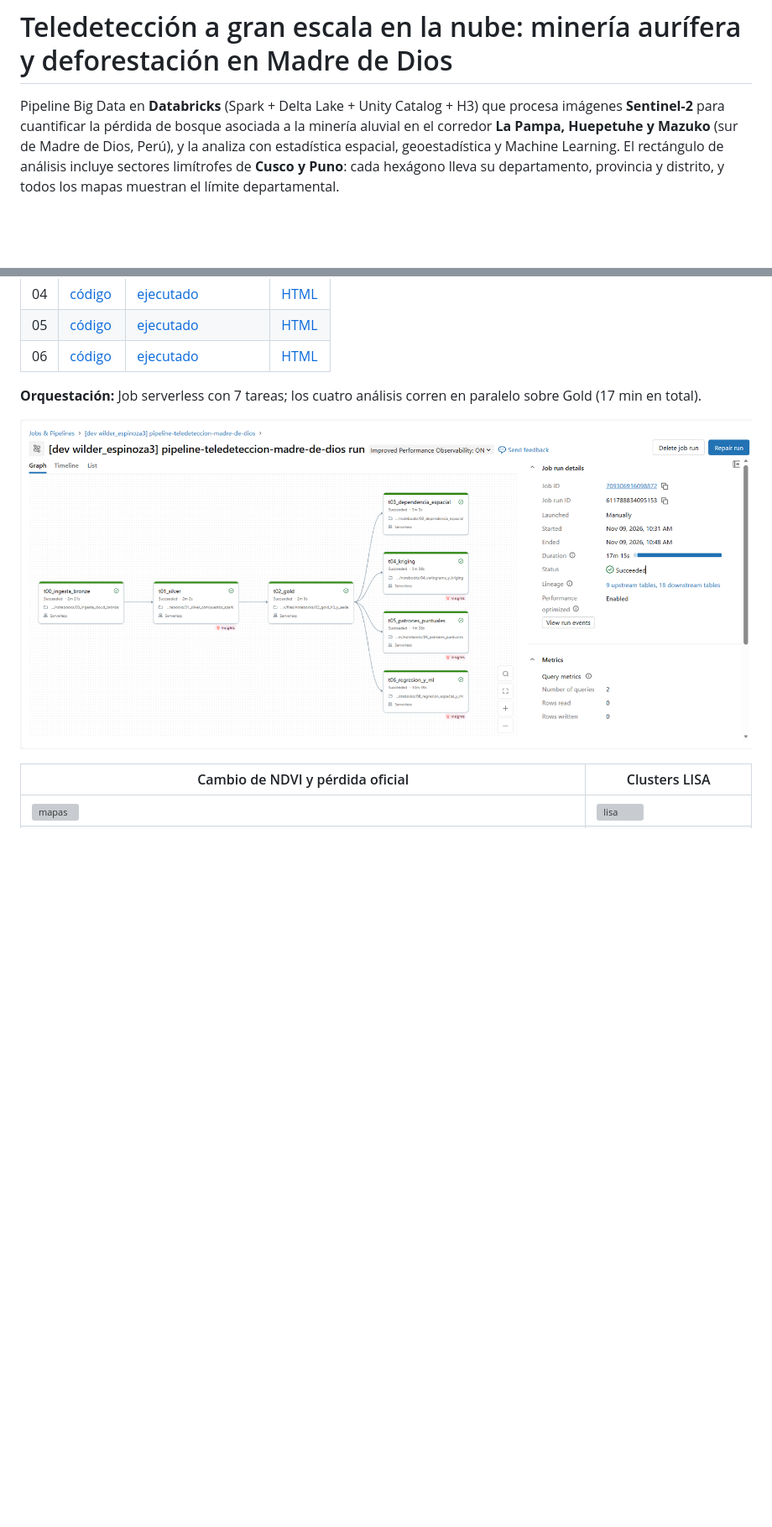
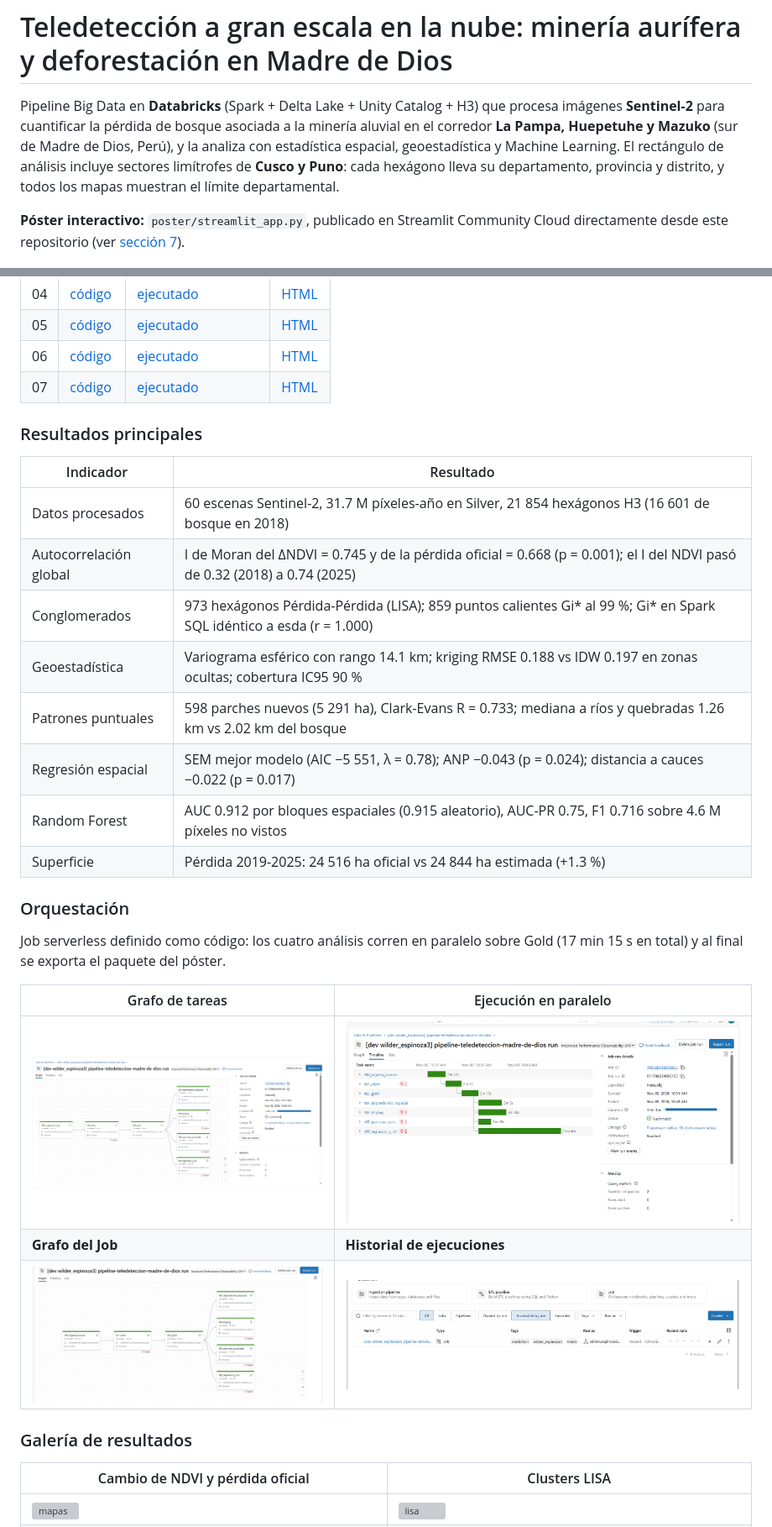
Before and after one commit to wilder14-eslu/teledeteccion-cloud-madre-de-dios, a Markdown page: README.md, 2 parts joined by grey strips. Shown at 84% size. Rendered like a GitHub page; blank space fills up the shorter version; grey boxes are pictures that could not be loaded.

Commit message:
Póster interactivo para Streamlit Cloud y notebook 07

```diff
--- a/README.md
+++ b/README.md
@@ -6,6 +6,9 @@ Pipeline Big Data en **Databricks** (Spark + Delta Lake + Unity Catalog + H3) qu
 geoestadística y Machine Learning. El rectángulo de análisis incluye sectores limítrofes de **Cusco y Puno**: cada
 hexágono lleva su departamento, provincia y distrito, y todos los mapas muestran el límite departamental.
 
+**Póster interactivo:** `poster/streamlit_app.py`, publicado en Streamlit Community Cloud directamente desde este
+repositorio (ver [sección 7](#7-póster-interactivo-en-streamlit-community-cloud)).
+
 ![arquitectura](docs/arquitectura.png)
 
 ## Pregunta
@@ -71,10 +75,33 @@ gráficos**, están en `resultados/`. Los archivos HTML se descargan y se abren
 | 04 | [código](notebooks/04_variograma_y_kriging.ipynb) | [ejecutado](resultados/notebooks_ejecutados/04_variograma_y_kriging.ipynb) | [HTML](resultados/html/04_variograma_y_kriging.html) |
 | 05 | [código](notebooks/05_patrones_puntuales.ipynb) | [ejecutado](resultados/notebooks_ejecutados/05_patrones_puntuales.ipynb) | [HTML](resultados/html/05_patrones_puntuales.html) |
 | 06 | [código](notebooks/06_regresion_espacial_y_ml.ipynb) | [ejecutado](resultados/notebooks_ejecutados/06_regresion_espacial_y_ml.ipynb) | [HTML](resultados/html/06_regresion_espacial_y_ml.html) |
+| 07 | [código](notebooks/07_exportar_poster.ipynb) | [ejecutado](resultados/notebooks_ejecutados/07_exportar_poster.ipynb) | [HTML](resultados/html/07_exportar_poster.html) |
 
-**Orquestación:** Job serverless con 7 tareas; los cuatro análisis corren en paralelo sobre Gold (17 min en total).
+### Resultados principales
 
-![job](docs/capturas/job_grafo_detalle.png)
+| Indicador | Resultado |
+|---|---|
+| Datos procesados | 60 escenas Sentinel-2, 31.7 M píxeles-año en Silver, 21 854 hexágonos H3 (16 601 de bosque en 2018) |
+| Autocorrelación global | I de Moran del ΔNDVI = 0.745 y de la pérdida oficial = 0.668 (p = 0.001); el I del NDVI pasó de 0.32 (2018) a 0.74 (2025) |
+| Conglomerados | 973 hexágonos Pérdida-Pérdida (LISA); 859 puntos calientes Gi* al 99 %; Gi* en Spark SQL idéntico a esda (r = 1.000) |
+| Geoestadística | Variograma esférico con rango 14.1 km; kriging RMSE 0.188 vs IDW 0.197 en zonas ocultas; cobertura IC95 90 % |
+| Patrones puntuales | 598 parches nuevos (5 291 ha), Clark-Evans R = 0.733; mediana a ríos y quebradas 1.26 km vs 2.02 km del bosque |
+| Regresión espacial | SEM mejor modelo (AIC −5 551, λ = 0.78); ANP −0.043 (p = 0.024); distancia a cauces −0.022 (p = 0.017) |
+| Random Forest | AUC 0.912 por bloques espaciales (0.915 aleatorio), AUC-PR 0.75, F1 0.716 sobre 4.6 M píxeles no vistos |
+| Superficie | Pérdida 2019-2025: 24 516 ha oficial vs 24 844 ha estimada (+1.3 %) |
+
+### Orquestación
+
+Job serverless definido como código: los cuatro análisis corren en paralelo sobre Gold (17 min 15 s en total) y al
+final se exporta el paquete del póster.
+
+| Grafo de tareas | Ejecución en paralelo |
+|---|---|
+| ![job](docs/capturas/job_grafo_detalle.png) | ![timeline](docs/capturas/job_timeline_paralelo.png) |
+| **Grafo del Job** | **Historial de ejecuciones** |
+| ![grafo](docs/capturas/job_grafo.png) | ![lista](docs/capturas/job_lista.png) |
+
+### Galería de resultados
 
 | Cambio de NDVI y pérdida oficial | Clusters LISA |
 |---|---|
```
Also changed, not shown: other parts of README.md (+32 -7 lines), poster/assets/qr_repo.png (added), 8 other files.
